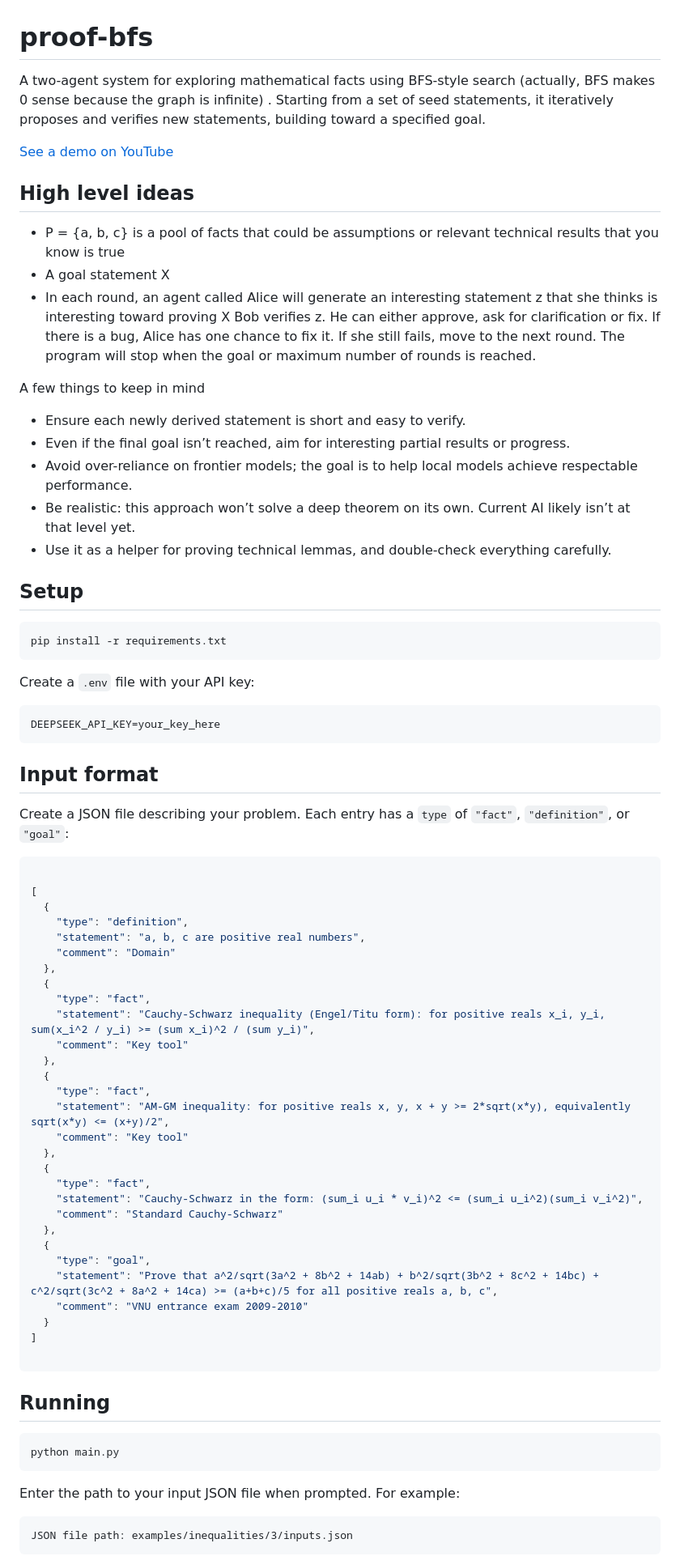
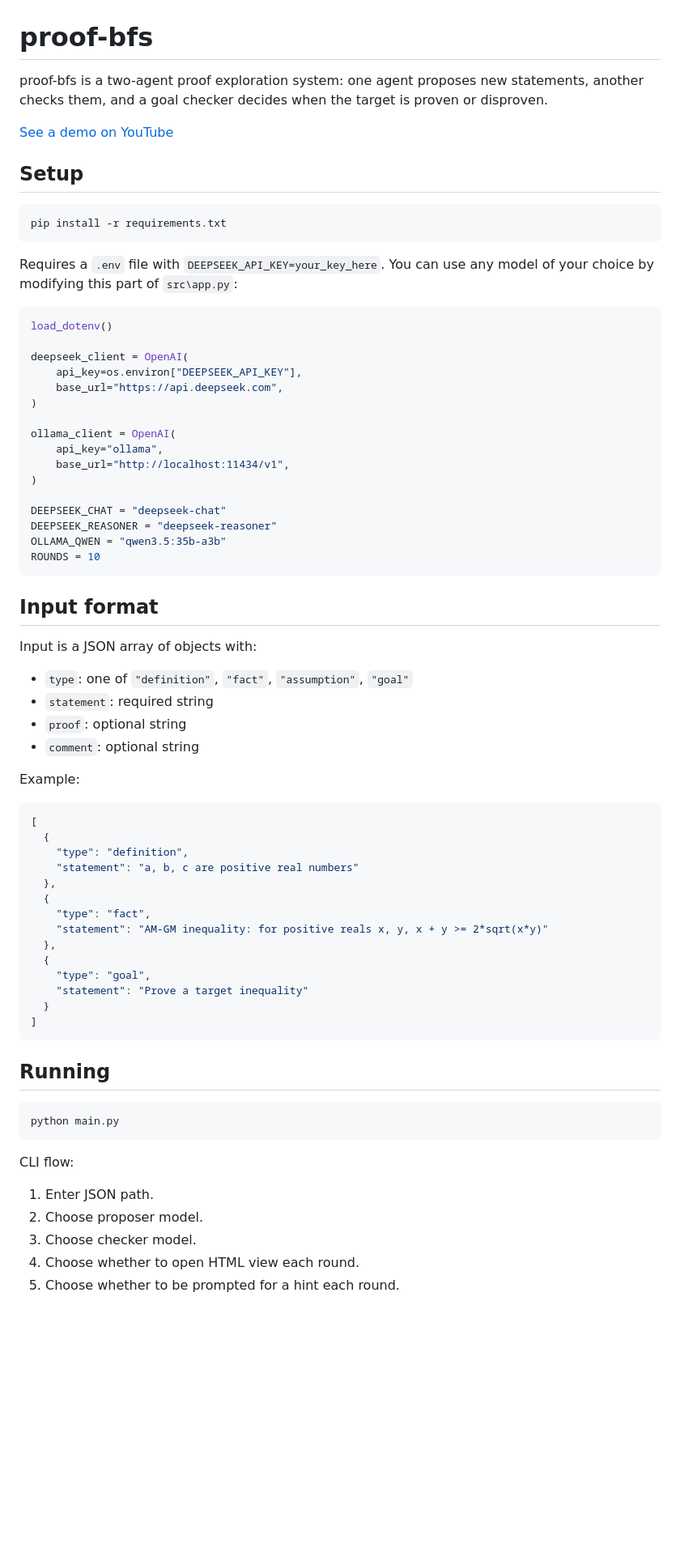
Before and after one commit to hoavu-cs/ProofBFS, a Markdown page: README.md, the part around one of its changes. Shown at 81% size. GitHub-like rendering; blank space fills up the shorter version.

````diff
--- a/README.md
+++ b/README.md
@@ -1,24 +1,8 @@
 # proof-bfs
 
-A two-agent system for exploring mathematical facts using BFS-style search (actually, BFS makes 0 sense because the graph is infinite)
-. Starting from a set of seed statements, it iteratively proposes and verifies new statements, building toward a specified goal.
+proof-bfs is a two-agent proof exploration system: one agent proposes new statements, another checks them, and a goal checker decides when the target is proven or disproven.
 
 [See a demo on YouTube](https://youtu.be/tmGZD796wOs)
-
-## High level ideas
-- P = {a, b, c} is a pool of facts that could be assumptions or relevant technical results that you know is true
-- A goal statement X
-- In each round, an agent called Alice will generate an interesting statement z that she thinks is interesting toward proving X
-Bob verifies z. He can either approve, ask for clarification or fix. If there is a bug, Alice has one chance to fix it.
-If she still fails, move to the next round. The program will stop when the goal or maximum number of rounds is reached.
-
-A few things to keep in mind
-* Ensure each newly derived statement is short and easy to verify.
-* Even if the final goal isn’t reached, aim for interesting partial results or progress.
-* Avoid over-reliance on frontier models; the goal is to help local models achieve respectable performance.
-* Be realistic: this approach won’t solve a deep theorem on its own. Current AI likely isn’t at that level yet.
-* Use it as a helper for proving technical lemmas, and double-check everything carefully.
-
 
 ## Setup
 
@@ -26,46 +10,54 @@ A few things to keep in mind
 pip install -r requirements.txt
 ```
 
-Create a `.env` file with your API key:
+Requires a `.env` file with `DEEPSEEK_API_KEY=your_key_here`.
+You can use any model of your choice by modifying this part of `src\app.py`:
 
-```
-DEEPSEEK_API_KEY=your_key_here
+```python
+load_dotenv()
+
+deepseek_client = OpenAI(
+    api_key=os.environ["DEEPSEEK_API_KEY"],
+    base_url="https://api.deepseek.com",
+)
+
+ollama_client = OpenAI(
+    api_key="ollama",
+    base_url="http://localhost:11434/v1",
+)
+
+DEEPSEEK_CHAT = "deepseek-chat"
+DEEPSEEK_REASONER = "deepseek-reasoner"
+OLLAMA_QWEN = "qwen3.5:35b-a3b"
+ROUNDS = 10
 ```
 
 ## Input format
 
-Create a JSON file describing your problem. Each entry has a `type` of `"fact"`, `"definition"`, or `"goal"`:
+Input is a JSON array of objects with:
+
+- `type`: one of `"definition"`, `"fact"`, `"assumption"`, `"goal"`
+- `statement`: required string
+- `proof`: optional string
+- `comment`: optional string
+
+Example:
 
 ```json
-
 [
   {
     "type": "definition",
-    "statement": "a, b, c are positive real numbers",
-    "comment": "Domain"
+    "statement": "a, b, c are positive real numbers"
   },
   {
     "type": "fact",
-    "statement": "Cauchy-Schwarz inequality (Engel/Titu form): for positive reals x_i, y_i, sum(x_i^2 / y_i) >= (sum x_i)^2 / (sum y_i)",
-    "comment": "Key tool"
-  },
-  {
-    "type": "fact",
-    "statement": "AM-GM inequality: for positive reals x, y, x + y >= 2*sqrt(x*y), equivalently sqrt(x*y) <= (x+y)/2",
-    "comment": "Key tool"
-  },
-  {
-    "type": "fact",
-    "statement": "Cauchy-Schwarz in the form: (sum_i u_i * v_i)^2 <= (sum_i u_i^2)(sum_i v_i^2)",
-    "comment": "Standard Cauchy-Schwarz"
+    "statement": "AM-GM inequality: for positive reals x, y, x + y >= 2*sqrt(x*y)"
   },
   {
     "type": "goal",
-    "statement": "Prove that a^2/sqrt(3a^2 + 8b^2 + 14ab) + b^2/sqrt(3b^2 + 8c^2 + 14bc) + c^2/sqrt(3c^2 + 8a^2 + 14ca) >= (a+b+c)/5 for all positive reals a, b, c",
-    "comment": "VNU entrance exam 2009-2010"
+    "statement": "Prove a target inequality"
   }
 ]
-
 ```
 
 ## Running
@@ -74,9 +66,11 @@ Create a JSON file describing your problem. Each entry has a `type` of `"fact"`,
 python main.py
 ```
 
-Enter the path to your input JSON file when prompted. For example:
+CLI flow:
 
-```
-JSON file path: examples/inequalities/3/inputs.json
-```
+1. Enter JSON path.
+2. Choose proposer model.
+3. Choose checker model.
+4. Choose whether to open HTML view each round.
+5. Choose whether to be prompted for a hint each round.
 
````
Also changed, not shown: other parts of README.md (+36 -26 lines).
